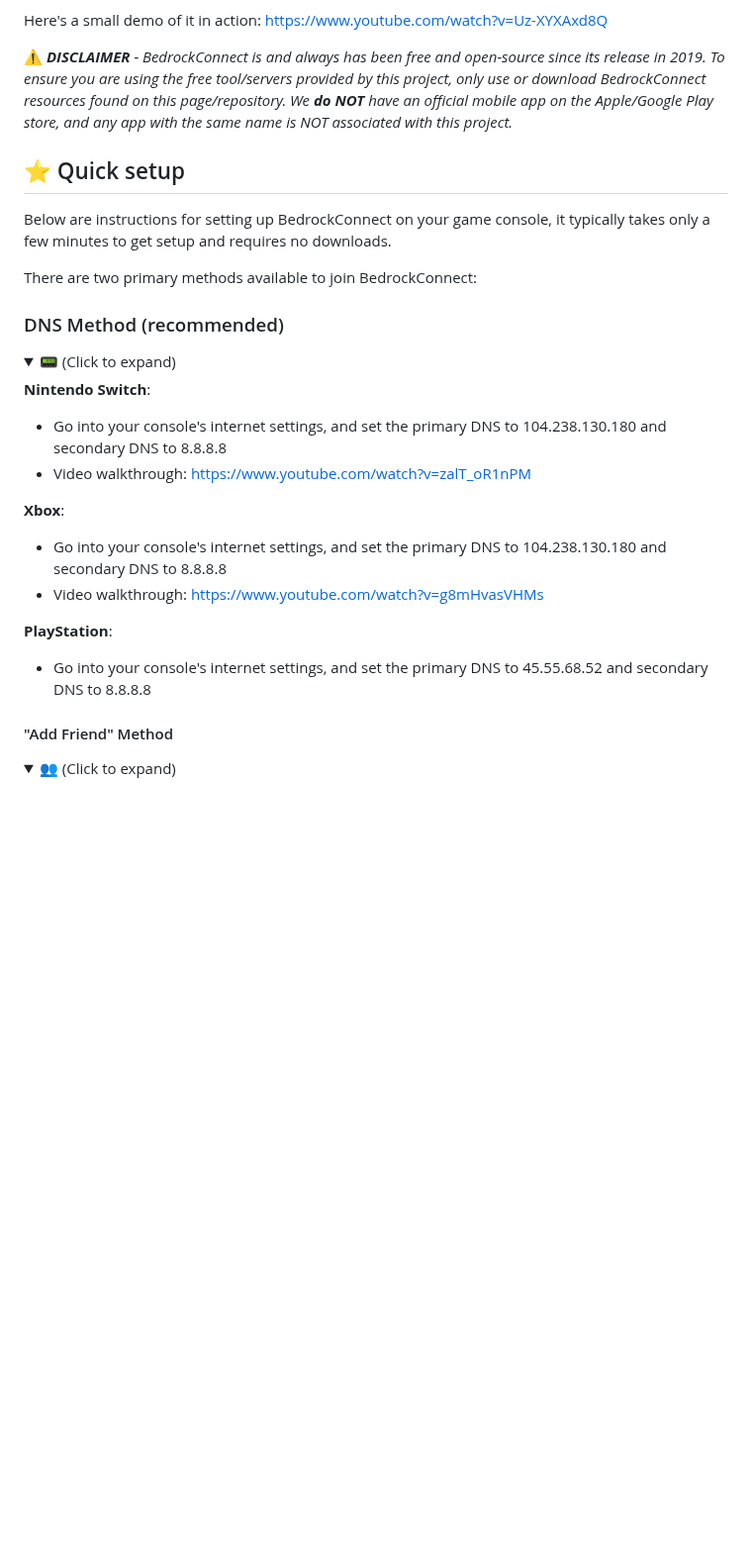
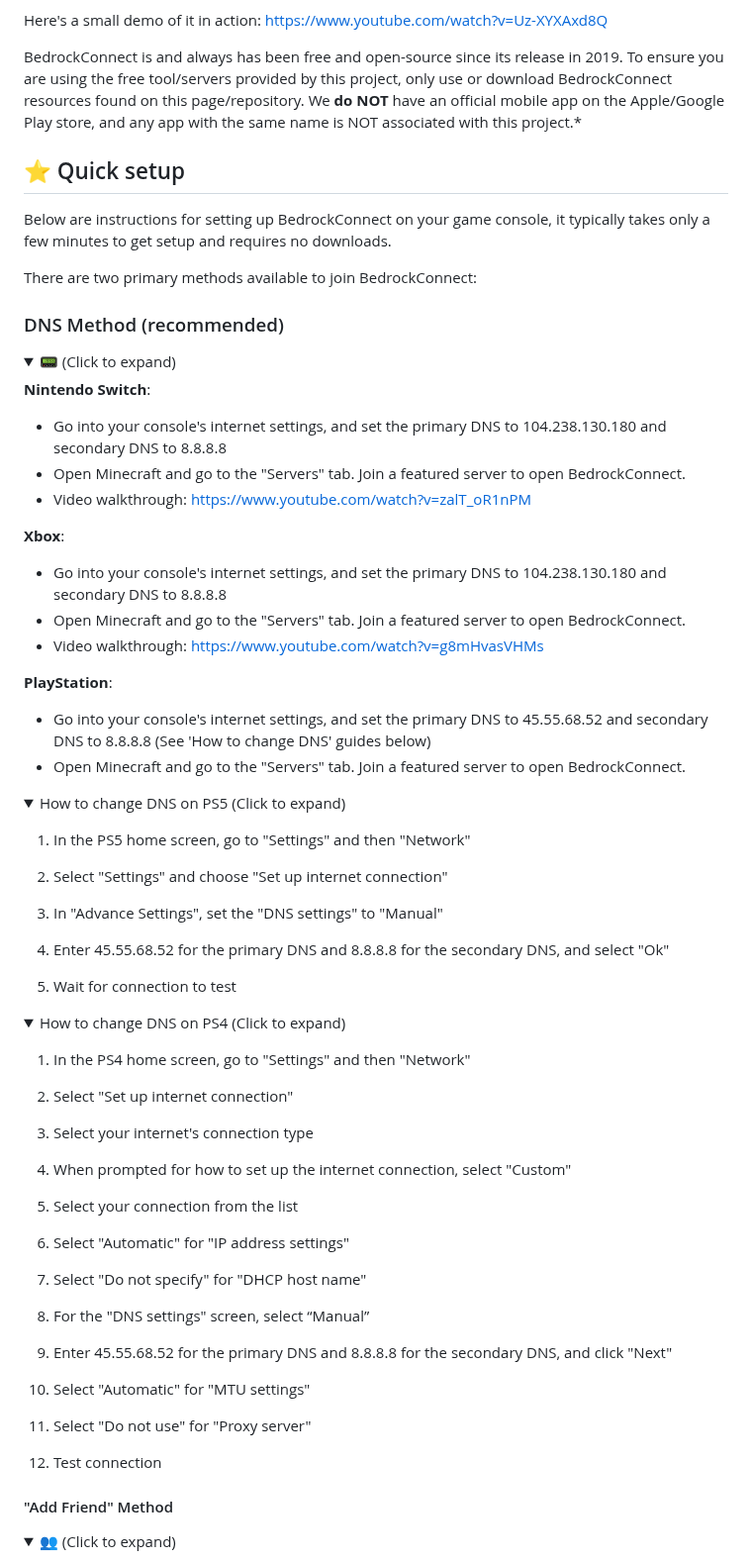
Before and after one commit to Pugmatt/BedrockConnect, a Markdown page: README.md, the part around one of its changes. Shown at 99% size. GitHub-like rendering; folded sections open; blank space fills up the shorter version.

Commit message:
Add further details to README

```diff
--- a/README.md
+++ b/README.md
@@ -12,7 +12,7 @@ This is primarily used for players on the game console version of the game (Nint
 
 Here's a small demo of it in action: https://www.youtube.com/watch?v=Uz-XYXAxd8Q
 
-⚠️ ***DISCLAIMER** - BedrockConnect is and always has been free and open-source since its release in 2019. To ensure you are using the free tool/servers provided by this project, only use or download BedrockConnect resources found on this page/repository. We **do NOT** have an official mobile app on the Apple/Google Play store, and any app with the same name is NOT associated with this project.*
+BedrockConnect is and always has been free and open-source since its release in 2019. To ensure you are using the free tool/servers provided by this project, only use or download BedrockConnect resources found on this page/repository. We **do NOT** have an official mobile app on the Apple/Google Play store, and any app with the same name is NOT associated with this project.*
 
 ## ⭐ Quick setup
 
@@ -25,11 +25,55 @@ There are two primary methods available to join BedrockConnect:
 
 **Nintendo Switch**:
 - Go into your console's internet settings, and set the primary DNS to 104.238.130.180 and secondary DNS to 8.8.8.8
+- Open Minecraft and go to the "Servers" tab. Join a featured server to open BedrockConnect.
 - Video walkthrough: https://www.youtube.com/watch?v=zalT_oR1nPM
 
 **Xbox**:
 - Go into your console's internet settings, and set the primary DNS to 104.238.130.180 and secondary DNS to 8.8.8.8
+- Open Minecraft and go to the "Servers" tab. Join a featured server to open BedrockConnect.
 - Video walkthrough: https://www.youtube.com/watch?v=g8mHvasVHMs
 
 **PlayStation**:
-- Go into your console's internet settings, and set the primary DNS to 45.55.68.52 and secondary DNS to 8.8.8.8
+- Go into your console's internet settings, and set the primary DNS to 45.55.68.52 and secondary DNS to 8.8.8.8 (See 'How to change DNS' guides below)
+- Open Minecraft and go to the "Servers" tab. Join a featured server to open BedrockConnect.
+
+<details><summary>How to change DNS on PS5 (Click to expand)</summary>
+
+1. In the PS5 home screen, go to "Settings" and then "Network"
+
+2. Select "Settings" and choose "Set up internet connection"
+
+3. In "Advance Settings", set the "DNS settings" to "Manual"
+
+4. Enter 45.55.68.52 for the primary DNS and 8.8.8.8 for the secondary DNS, and select "Ok"
+
+5. Wait for connection to test
+
+</details>
+
+<details><summary>How to change DNS on PS4 (Click to expand)</summary>
+
+1. In the PS4 home screen, go to "Settings" and then "Network"
+
+2. Select "Set up internet connection"
+
+3. Select your internet's connection type
+
+4. When prompted for how to set up the internet connection, select "Custom"
+
+5. Select your connection from the list
+
+6. Select "Automatic" for "IP address settings"
+
+7. Select "Do not specify" for "DHCP host name"
+
+8. For the "DNS settings" screen, select “Manual”
+
+9. Enter 45.55.68.52 for the primary DNS and 8.8.8.8 for the secondary DNS, and click "Next"
+
+10. Select "Automatic" for "MTU settings"
+
+11. Select "Do not use" for "Proxy server"
+
+12. Test connection
+
```
Also changed, not shown: other parts of README.md (+9 -1 lines).
